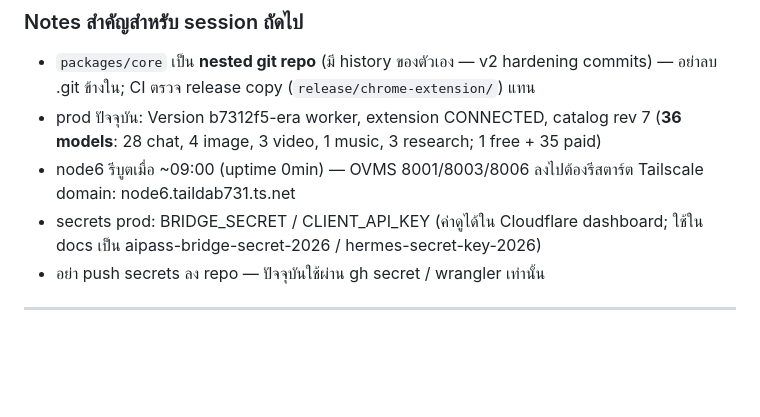
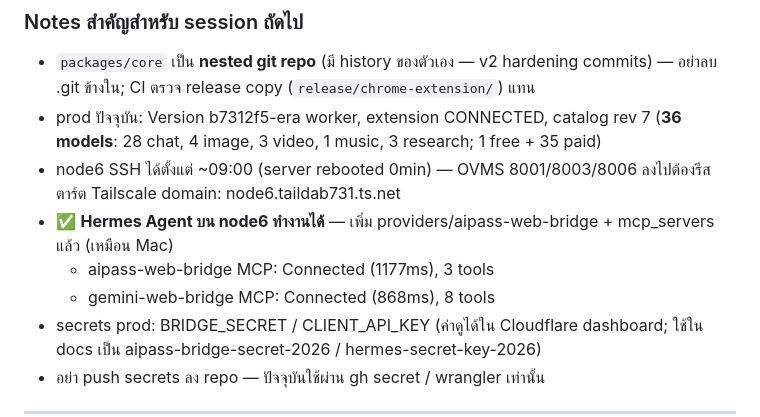
Before and after one commit to pphothidaen/aipass-web-bridge, a Markdown page: HANDOFF.md, the part around the change. Rendered like a GitHub page; blank space fills up the shorter version.

Commit message:
docs: node6 Hermes Agent verified — MCP working on both Mac + node6

```diff
--- a/HANDOFF.md
+++ b/HANDOFF.md
@@ -37,8 +37,11 @@ Repo: **github.com/pphothidaen/aipass-web-bridge (private)** · branch `master`
   commits) — อย่าลบ .git ข้างใน; CI ตรวจ release copy (`release/chrome-extension/`) แทน
 - prod ปัจจุบัน: Version b7312f5-era worker, extension CONNECTED, catalog rev 7
   (**36 models**: 28 chat, 4 image, 3 video, 1 music, 3 research; 1 free + 35 paid)
-- node6 รีบูตเมื่อ ~09:00 (uptime 0min) — OVMS 8001/8003/8006 ลงไปต้องรีสตาร์ต
+- node6 SSH ได้ตั้งแต่ ~09:00 (server rebooted 0min) — OVMS 8001/8003/8006 ลงไปต้องรีสตาร์ต
   Tailscale domain: node6.taildab731.ts.net
+- ✅ **Hermes Agent บน node6 ทำงานได้** — เพิ่ม providers/aipass-web-bridge + mcp_servers แล้ว (เหมือน Mac)
+  - aipass-web-bridge MCP: Connected (1177ms), 3 tools
+  - gemini-web-bridge MCP: Connected (868ms), 8 tools
 - secrets prod: BRIDGE_SECRET / CLIENT_API_KEY (ค่าดูได้ใน Cloudflare dashboard;
   ใช้ใน docs เป็น aipass-bridge-secret-2026 / hermes-secret-key-2026)
 - อย่า push secrets ลง repo — ปัจจุบันใช้ผ่าน gh secret / wrangler เท่านั้น
```
